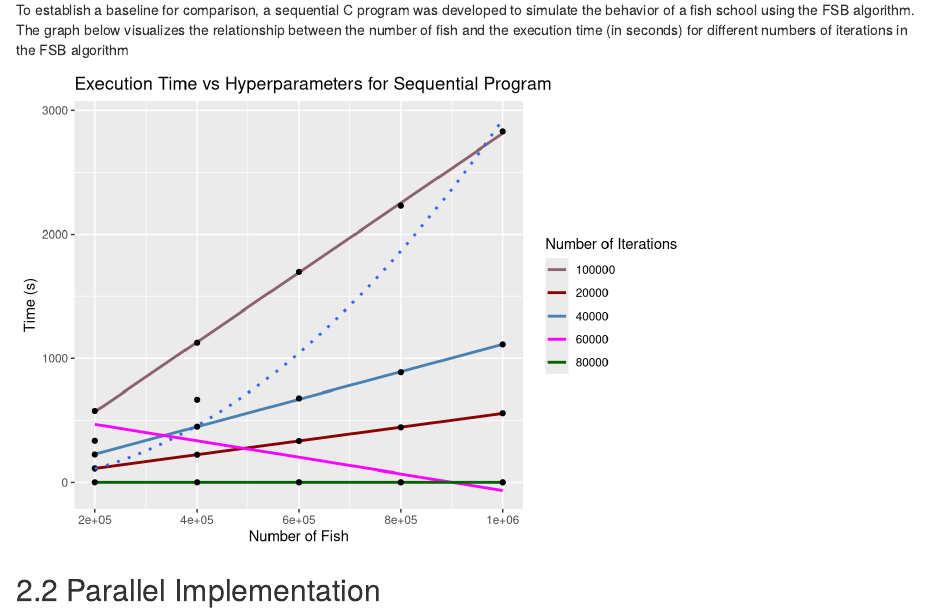
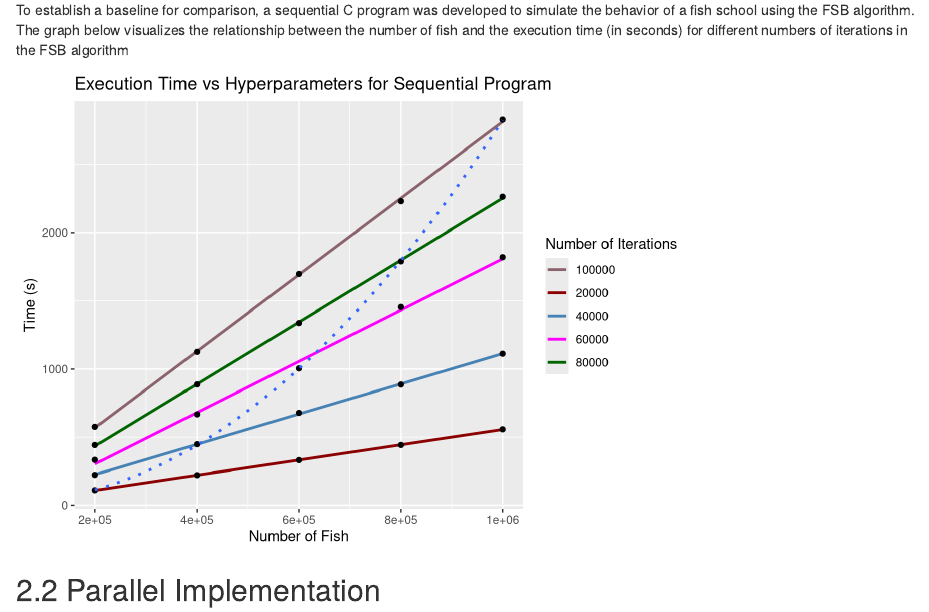
Before and after one commit to Kaiqi-Liang/CITS5507-Project, an R Markdown document (plot.rmd): the page in a window 1100 px wide, from 410 px down. Rendered offline with R 4.5, knitr and Pandoc, with nearby package versions.

Commit message:
Finish sequential experiments

```diff
--- a/plot.rmd
+++ b/plot.rmd
@@ -29,8 +29,18 @@ ggplot(
     num_fish =  c(200000, 400000, 600000, 800000, 1000000),
     iter_20000 = c(110.703507, 221.168173, 332.295848, 443.077424, 557.648611),
     iter_40000 = c(222.853256, 448.680679, 677.698978, 886.666866, 1112.435153),
-    iter_60000 = c(334.170646, 666.771699, 1, 1, 1),
-    iter_80000 = c(1, 1, 1, 1, 1),
+    iter_60000 = c(
+      334.170646,
+      666.771699,
+      1004.9347861,
+      1455.1160081,
+      1820.057278),
+    iter_80000 = c(
+      442.774348,
+      887.792977,
+      1337.221277,
+      1789.476277,
+      2263.432539),
     iter_100000 = c(
       575.766097,
       1126.112223,
@@ -51,9 +62,9 @@ ggplot(
   geom_smooth(aes(y = c(
     110.703507,
     448.680679,
-    1050.975947,
-    1863.592248,
-    2925.219894)),
+    1004.9347861,
+    1789.476277,
+    2829.059761)),
     method = "lm",
     formula = y ~ poly(x, 2),
     linetype = "dotted",
```
Also changed, not shown: plot.rmd (3 more changed lines).
